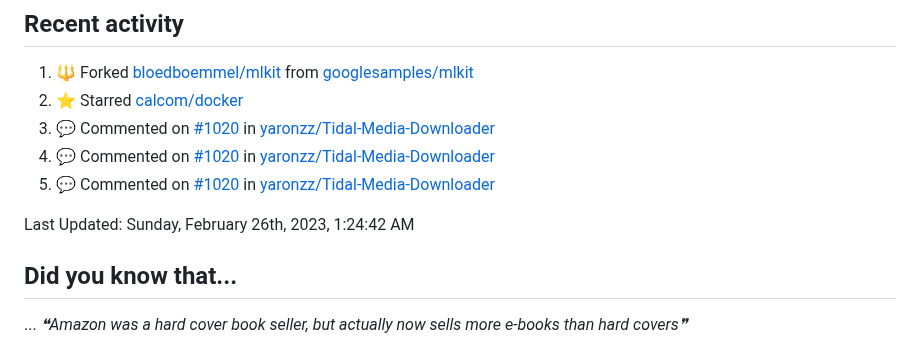
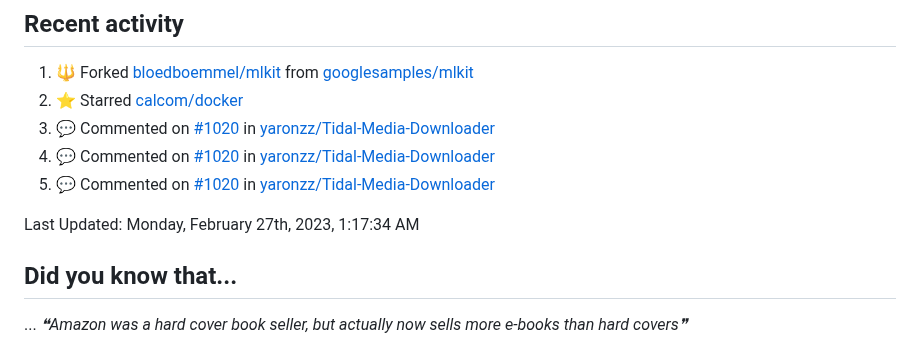
Before and after one commit to bloedboemmel/bloedboemmel, a Markdown page: README.md, the part around the change. Rendered like a GitHub page.

Commit message:
☕ During a coffee-break my humble bot updated my activity

```diff
--- a/README.md
+++ b/README.md
@@ -100,7 +100,7 @@ I know this code is still quite messy. I will work on it at [My Connect4-Repo](h
 <!--RECENT_ACTIVITY:end-->
 
 <!--RECENT_ACTIVITY:last_update-->
-Last Updated: Sunday, February 26th, 2023, 1:24:42 AM
+Last Updated: Monday, February 27th, 2023, 1:17:34 AM
 <!--RECENT_ACTIVITY:last_update_end-->
 
 
```
